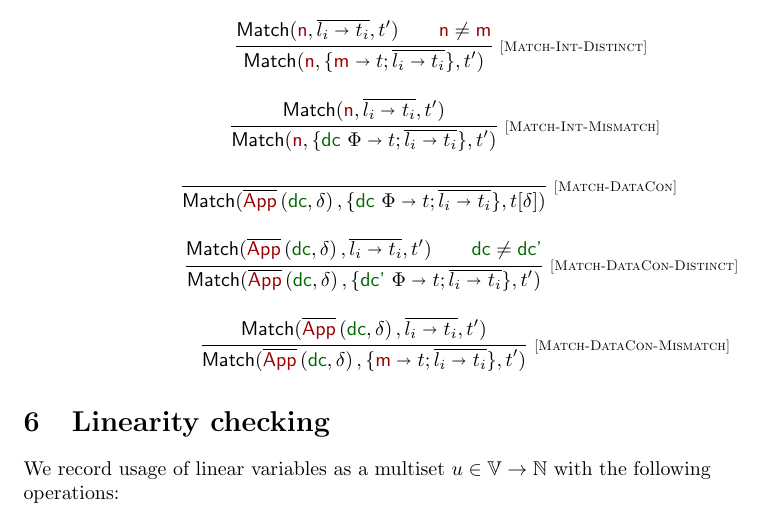
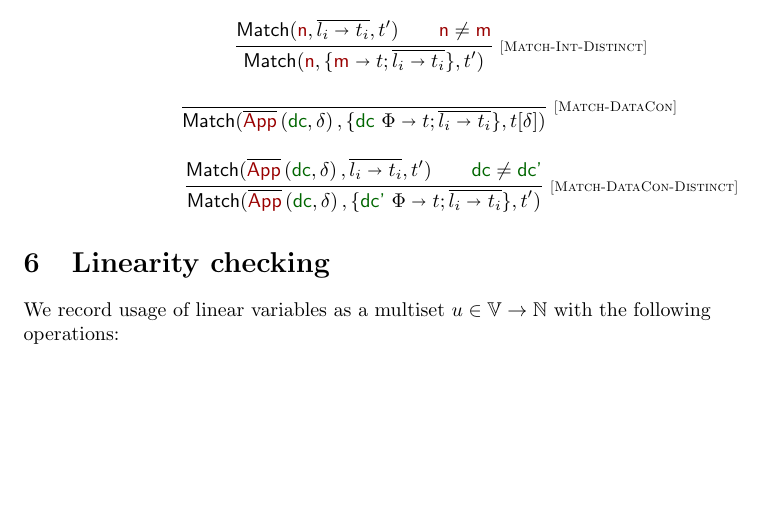
Before and after one commit to mjustus/idris-core, a LaTeX document (main.tex): part of page 8 of 10, cut so that both start at the same text, the shorter picture padded with empty space. Compiled offline with pdfLaTeX.

Commit message:
No need to consider ill-typed patterns

```diff
--- a/main.tex
+++ b/main.tex
@@ -572,12 +572,6 @@ where the $\textsf{Match}$ predicate encodes first-match semantics
   \matchJ {\term n} {\{\Clause {\term m} {t}; {\overline{\Clause {l_i} {t_i}}}\}} {t'}
 }\\
 
-\inferrule*[Right=Match-Int-Mismatch]{
-  \matchJ {\term n} {\overline{\Clause {l_i} {t_i}}} {t'}\\
-} {
-  \matchJ {\term n} {\{\Clause {\definition {dc}~ \Phi} {t}; {\overline{\Clause {l_i} {t_i}}}\}} {t'}
-}\\
-
 \inferrule*[Right=Match-DataCon]{ } {
   \matchJ {\AppTele {\definition{dc}} \delta} {\{\Clause {\definition{dc}~ \Phi} {t}; {\overline{\Clause {l_i} {t_i}}}\}} {\SubE {t} \delta}
 }\\
@@ -587,12 +581,6 @@ where the $\textsf{Match}$ predicate encodes first-match semantics
   \definition{dc} \not= \definition{dc'}
 } {
   \matchJ {\AppTele {\definition{dc}} \delta} {\{\Clause {\definition{dc'}~ \Phi} {t}; {\overline{\Clause {l_i} {t_i}}}\}} {t'}
-}\\
-
-\inferrule*[Right=Match-DataCon-Mismatch] {
-  \matchJ {\AppTele {\definition{dc}} \delta} {\overline{\Clause {l_i} {t_i}}} {t'}
-} {
-  \matchJ {\AppTele {\definition{dc}} \delta} {\{\Clause {\term m} {t}; {\overline{\Clause {l_i} {t_i}}}\}} {t'}
 }
 \end{mathpar}
 
```
